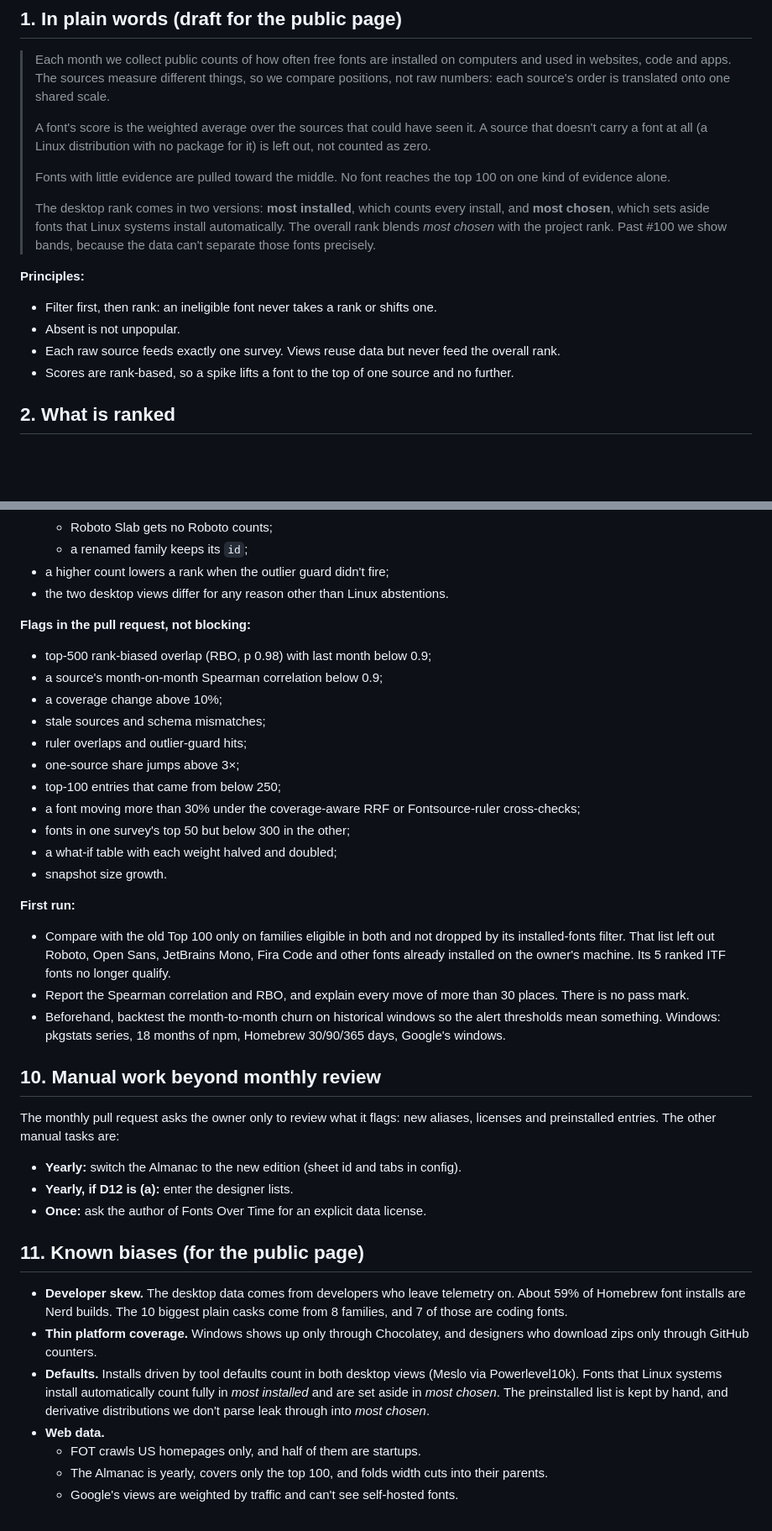
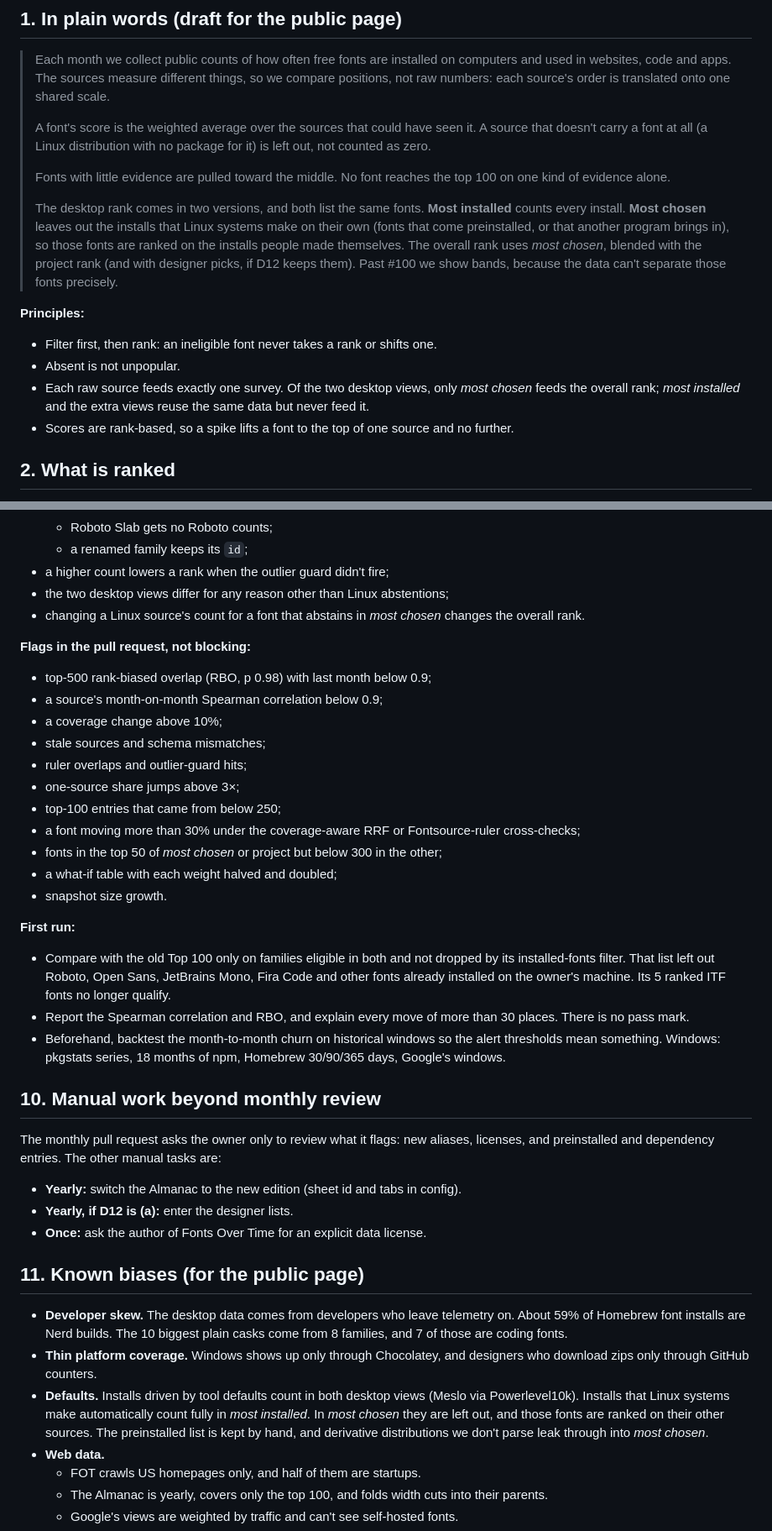
Before and after one commit to byronshock/trulyfreefonts, a Markdown page: docs/ranking-methodology.md, 2 parts joined by grey strips. Shown at 84% size. Drawn GitHub-style; blank space fills up the shorter version.

```diff
--- a/docs/ranking-methodology.md
+++ b/docs/ranking-methodology.md
@@ -15,13 +15,13 @@ Every number is a default in `config/ranking.toml`, which the owner can edit. Th
 >
 > Fonts with little evidence are pulled toward the middle. No font reaches the top 100 on one kind of evidence alone.
 >
-> The desktop rank comes in two versions: **most installed**, which counts every install, and **most chosen**, which sets aside fonts that Linux systems install automatically. The overall rank blends *most chosen* with the project rank. Past #100 we show bands, because the data can't separate those fonts precisely.
+> The desktop rank comes in two versions, and both list the same fonts. **Most installed** counts every install. **Most chosen** leaves out the installs that Linux systems make on their own (fonts that come preinstalled, or that another program brings in), so those fonts are ranked on the installs people made themselves. The overall rank uses *most chosen*, blended with the project rank (and with designer picks, if D12 keeps them). Past #100 we show bands, because the data can't separate those fonts precisely.
 
 **Principles:**
 
 - Filter first, then rank: an ineligible font never takes a rank or shifts one.
 - Absent is not unpopular.
-- Each raw source feeds exactly one survey. Views reuse data but never feed the overall rank.
+- Each raw source feeds exactly one survey. Of the two desktop views, only *most chosen* feeds the overall rank; *most installed* and the extra views reuse the same data but never feed it.
 - Scores are rank-based, so a spike lifts a font to the top of one source and no further.
 
 ## 2. What is ranked
@@ -446,7 +447,8 @@ Source weights and floors are in the §5 tables.
   - Roboto Slab gets no Roboto counts;
   - a renamed family keeps its `id`;
 - a higher count lowers a rank when the outlier guard didn't fire;
-- the two desktop views differ for any reason other than Linux abstentions.
+- the two desktop views differ for any reason other than Linux abstentions;
+- changing a Linux source's count for a font that abstains in *most chosen* changes the overall rank.
 
 **Flags in the pull request, not blocking:**
 
@@ -458,7 +460,7 @@ Source weights and floors are in the §5 tables.
 - one-source share jumps above 3×;
 - top-100 entries that came from below 250;
 - a font moving more than 30% under the coverage-aware RRF or Fontsource-ruler cross-checks;
-- fonts in one survey's top 50 but below 300 in the other;
+- fonts in the top 50 of *most chosen* or project but below 300 in the other;
 - a what-if table with each weight halved and doubled;
 - snapshot size growth.
 
@@ -470,7 +472,7 @@ Source weights and floors are in the §5 tables.
 
 ## 10. Manual work beyond monthly review
 
-The monthly pull request asks the owner only to review what it flags: new aliases, licenses and preinstalled entries. The other manual tasks are:
+The monthly pull request asks the owner only to review what it flags: new aliases, licenses, and preinstalled and dependency entries. The other manual tasks are:
 
 - **Yearly:** switch the Almanac to the new edition (sheet id and tabs in config).
 - **Yearly, if D12 is (a):** enter the designer lists.
@@ -480,7 +482,7 @@ The monthly pull request asks the owner only to review what it flags: new aliase
 
 - **Developer skew.** The desktop data comes from developers who leave telemetry on. About 59% of Homebrew font installs are Nerd builds. The 10 biggest plain casks come from 8 families, and 7 of those are coding fonts.
 - **Thin platform coverage.** Windows shows up only through Chocolatey, and designers who download zips only through GitHub counters.
-- **Defaults.** Installs driven by tool defaults count in both desktop views (Meslo via Powerlevel10k). Fonts that Linux systems install automatically count fully in *most installed* and are set aside in *most chosen*. The preinstalled list is kept by hand, and derivative distributions we don't parse leak through into *most chosen*.
+- **Defaults.** Installs driven by tool defaults count in both desktop views (Meslo via Powerlevel10k). Installs that Linux systems make automatically count fully in *most installed*. In *most chosen* they are left out, and those fonts are ranked on their other sources. The preinstalled list is kept by hand, and derivative distributions we don't parse leak through into *most chosen*.
 - **Web data.**
   - FOT crawls US homepages only, and half of them are startups.
   - The Almanac is yearly, covers only the top 100, and folds width cuts into their parents.
```
Also changed, not shown: other parts of docs/ranking-methodology.md (+12 -11 lines), docs/milestone-1.md (+11 -8 lines).
